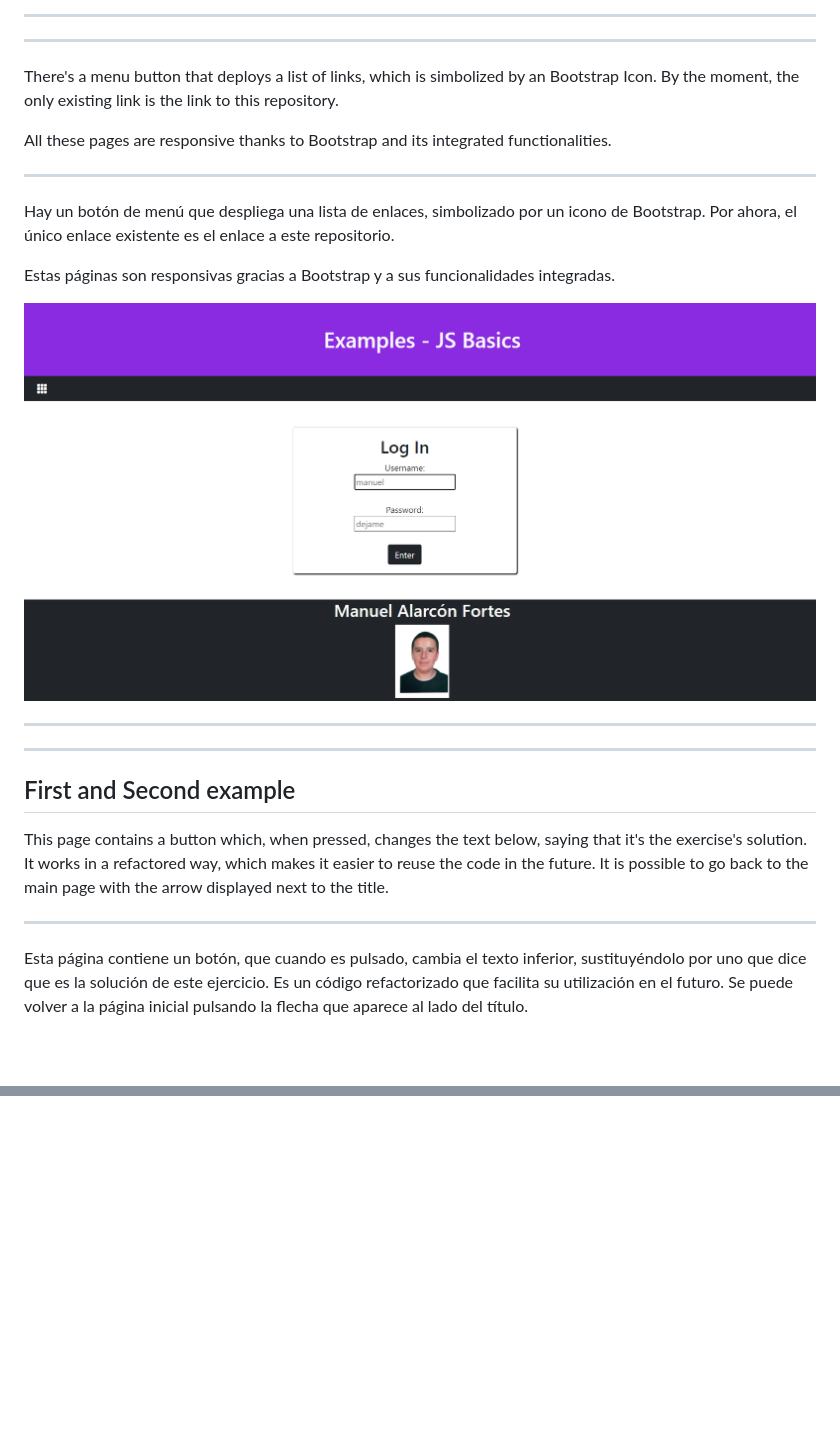
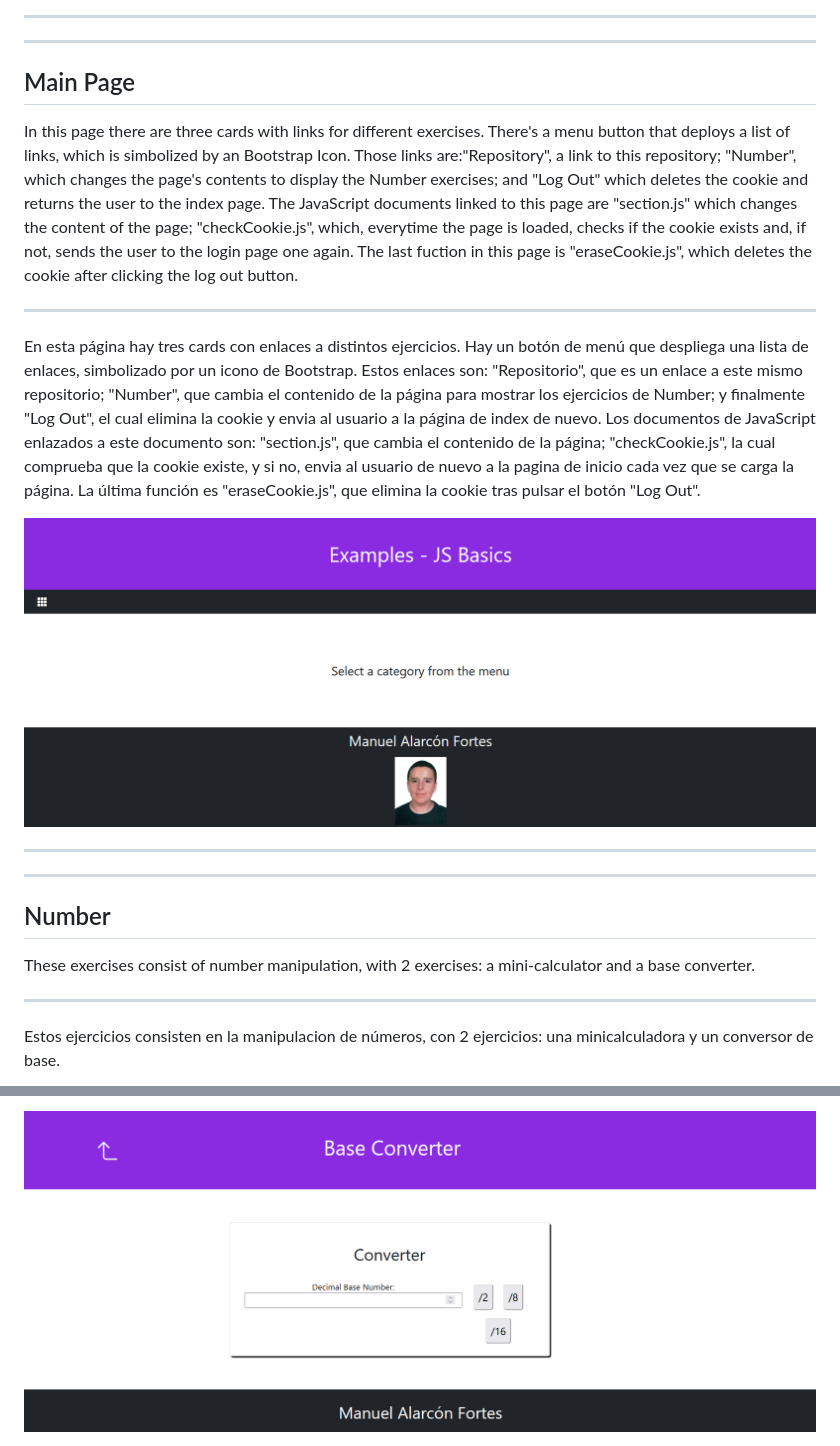
Before and after one commit to ManAlarFor/JS-Basics_DWEC, a Markdown page: README.md, 2 parts joined by grey strips. Rendered like a GitHub page; pictures changed too: img/LandPage.png (deleted), img/MainPage.png (added), img/converter.png (added); blank space fills up the shorter version.

Commit message:
Readme Number Update

```diff
--- a/README.md
+++ b/README.md
@@ -15,27 +14,26 @@ En esta página hay tres cards con enlaces a distintos ejemplos. Tanto esta pág
 
 - - - - - - - - - - - - - - - - - - - - - - - - - - - - - - - - - - - - - - - - - - - - - - - - - - - - - - - - - - - - - - - -
 
- There's a menu button that deploys a list of links, which is simbolized by an Bootstrap Icon. By the moment, the only existing link is the link to this repository.
+<h2>Main Page</h2>
 
-All these pages are responsive thanks to Bootstrap and its integrated functionalities.
+In this page there are three cards with links for different exercises. There's a menu button that deploys a list of links, which is simbolized by an Bootstrap Icon. Those links are:"Repository", a link to this repository; "Number", which changes the page's contents to display the Number exercises; and "Log Out" which deletes the cookie and returns the user to the index page. The JavaScript documents linked to this page are "section.js" which changes the content of the page; "checkCookie.js", which, everytime the page is loaded, checks if the cookie exists and, if not, sends the user to the login page one again. The last fuction in this page is "eraseCookie.js", which deletes the cookie after clicking the log out button.
 
 - - - - - - - - - - - - - - - - - - - - - - - - - - - - - - - - - - - - - - - - - - - - - - - - - - - - - - - - - - - - - - - -
 
-Hay un botón de menú que despliega una lista de enlaces, simbolizado por un icono de Bootstrap. Por ahora, el único enlace existente es el enlace a este repositorio.
+En esta página hay tres cards con enlaces a distintos ejercicios. Hay un botón de menú que despliega una lista de enlaces, simbolizado por un icono de Bootstrap. Estos enlaces son: "Repositorio", que es un enlace a este mismo repositorio; "Number", que cambia el contenido de la página para mostrar los ejercicios de Number; y finalmente "Log Out", el cual elimina la cookie y envia al usuario a la página de index de nuevo. Los documentos de JavaScript enlazados a este documento son: "section.js", que cambia el contenido de la página; "checkCookie.js", la cual comprueba que la cookie existe, y si no, envia al usuario de nuevo a la pagina de inicio cada vez que se carga la página. La última función es "eraseCookie.js", que elimina la cookie tras pulsar el botón "Log Out".
 
-Estas páginas son responsivas gracias a Bootstrap y a sus funcionalidades integradas.
 
-<img src="./img/LandPage.png">
+<img src="./img/MainPage.png">
 
 - - - - - - - - - - - - - - - - - - - - - - - - - - - - - - - - - - - - - - - - - - - - - - - - - - - - - - - - - - - - - - - -
 
 - - - - - - - - - - - - - - - - - - - - - - - - - - - - - - - - - - - - - - - - - - - - - - - - - - - - - - - - - - - - - - - -
 
-<h2>First and Second example</h2>
+<h2>Number</h2>
 
-This page contains a button which, when pressed, changes the text below, saying that it's the exercise's solution. It works in a refactored way, which makes it easier to reuse the code in the future. It is possible to go back to the main page with the arrow displayed next to the title.
+These exercises consist of number manipulation, with 2 exercises: a mini-calculator and a base converter.
 
 - - - - - - - - - - - - - - - - - - - - - - - - - - - - - - - - - - - - - - - - - - - - - - - - - - - - - - - - - - - - - - - -
 
-Esta página contiene un botón, que cuando es pulsado, cambia el texto inferior, sustituyéndolo por uno que dice que es la solución de este ejercicio. Es un código refactorizado que facilita su utilización en el futuro. Se puede volver a la página inicial pulsando la flecha que aparece al lado del título.
+Estos ejercicios consisten en la manipulacion de números, con 2 ejercicios: una minicalculadora y un conversor de base.
 
@@ -42,0 +68 @@ Esta página contiene un botón, que cuando es pulsado, cambia el texto inferior
+<img src="./img/converter.png">
```
Also changed, not shown: other parts of README.md (+31 -5 lines), img/exercise1.png (deleted), img/minicalc.png (added), img/number.png (added), 2 other files.
